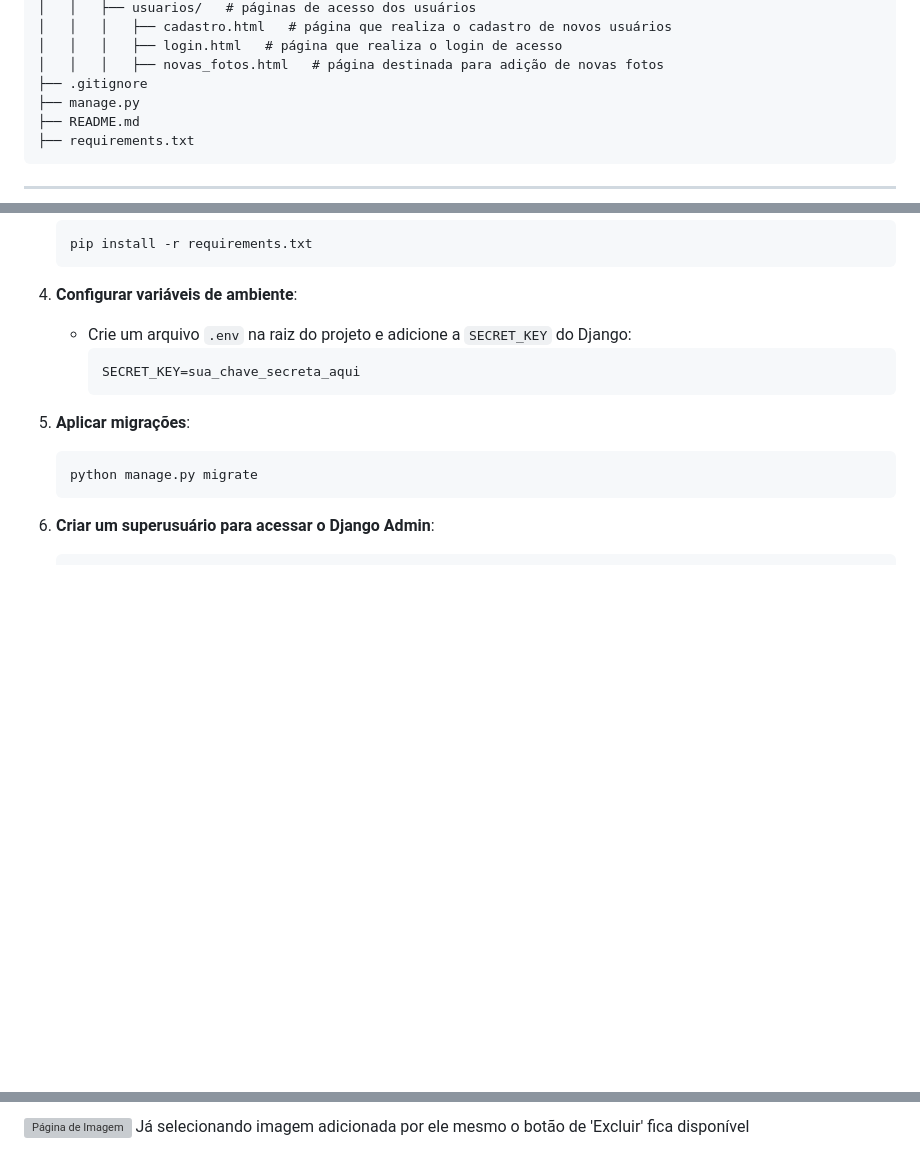
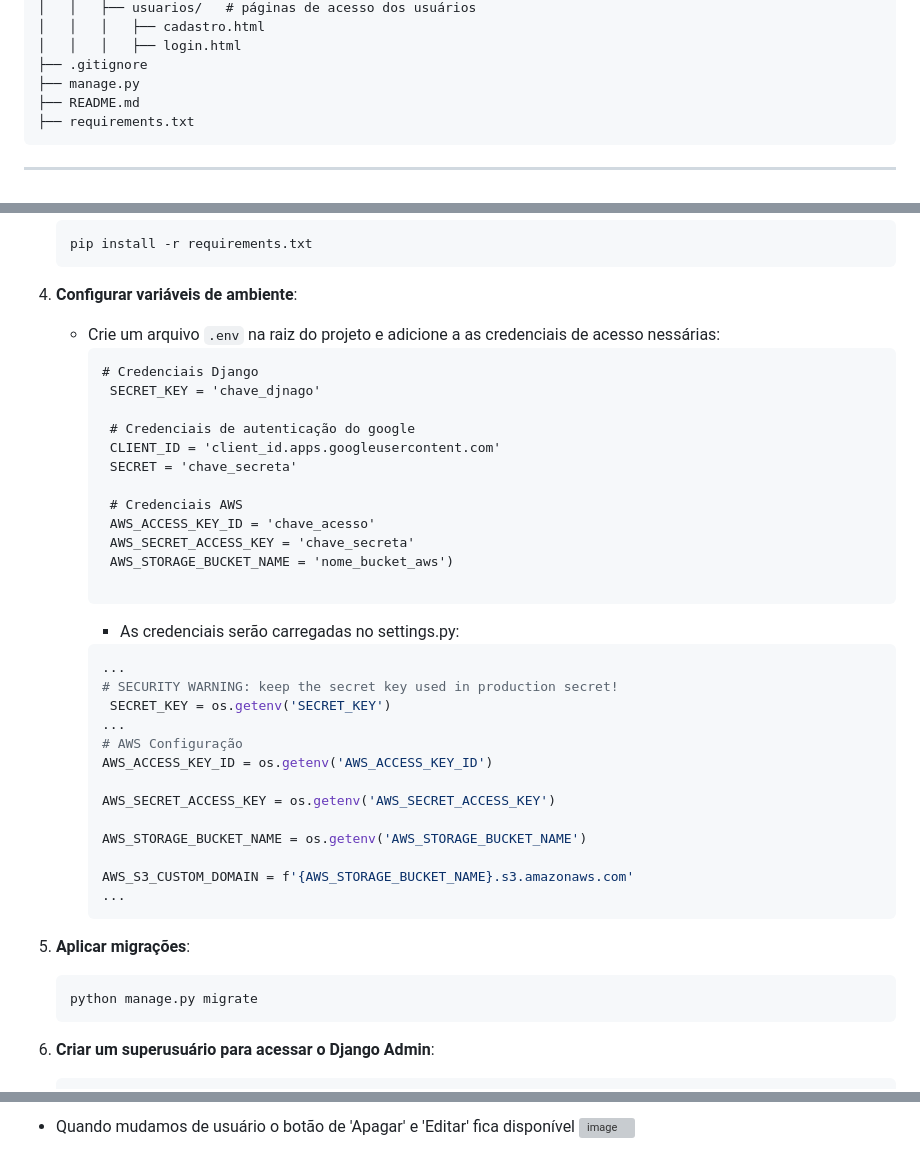
Before and after one commit to reulyson/alura-space, a Markdown page: README.md, 3 parts joined by grey strips. Rendered like a GitHub page; blank space fills up the shorter version; grey boxes are pictures that could not be loaded.

````diff
--- a/README.md
+++ b/README.md
@@ -79,7 +94,6 @@ alura-space/
 │   │   ├── usuarios/   # páginas de acesso dos usuários
-│   │   │   ├── cadastro.html   # página que realiza o cadastro de novos usuários
-│   │   │   ├── login.html   # página que realiza o login de acesso
-│   │   │   ├── novas_fotos.html   # página destinada para adição de novas fotos
+│   │   │   ├── cadastro.html
+│   │   │   ├── login.html
 ├── .gitignore
 ├── manage.py
 ├── README.md
@@ -120,9 +134,36 @@ alura-space/
    ```
 
 4. **Configurar variáveis de ambiente**:
-   - Crie um arquivo `.env` na raiz do projeto e adicione a `SECRET_KEY` do Django:
+   - Crie um arquivo `.env` na raiz do projeto e adicione a as credenciais de acesso nessárias:
      ```
-     SECRET_KEY=sua_chave_secreta_aqui
+     # Credenciais Django
+      SECRET_KEY = 'chave_djnago'
+
+      # Credenciais de autenticação do google
+      CLIENT_ID = 'client_id.apps.googleusercontent.com'
+      SECRET = 'chave_secreta'
+
+      # Credenciais AWS
+      AWS_ACCESS_KEY_ID = 'chave_acesso'
+      AWS_SECRET_ACCESS_KEY = 'chave_secreta'
+      AWS_STORAGE_BUCKET_NAME = 'nome_bucket_aws')
+
+     ```
+     - As credenciais serão carregadas no settings.py:
+     ```python
+     ...
+     # SECURITY WARNING: keep the secret key used in production secret!
+      SECRET_KEY = os.getenv('SECRET_KEY')
+     ...
+     # AWS Configuração
+     AWS_ACCESS_KEY_ID = os.getenv('AWS_ACCESS_KEY_ID')
+
+     AWS_SECRET_ACCESS_KEY = os.getenv('AWS_SECRET_ACCESS_KEY')
+
+     AWS_STORAGE_BUCKET_NAME = os.getenv('AWS_STORAGE_BUCKET_NAME')
+
+     AWS_S3_CUSTOM_DOMAIN = f'{AWS_STORAGE_BUCKET_NAME}.s3.amazonaws.com'
+     ...
      ```
 
 5. **Aplicar migrações**:
@@ -180,4 +222,4 @@ O usuário logado não tem permissao para excluir fotos de outro usuário
 
-![Página de Imagem](https://github.com/user-attachments/assets/2608032e-2674-48e3-b437-4a6be4c7d6a7)
-Já selecionando imagem adicionada por ele mesmo o botão de 'Excluir' fica disponível
+- Quando mudamos de usuário o botão de 'Apagar' e 'Editar' fica disponível
+![image](https://github.com/user-attachments/assets/49f90c55-fa23-494e-bfb0-2e31f419b101)
 
````
Also changed, not shown: other parts of README.md (+58 -37 lines).
